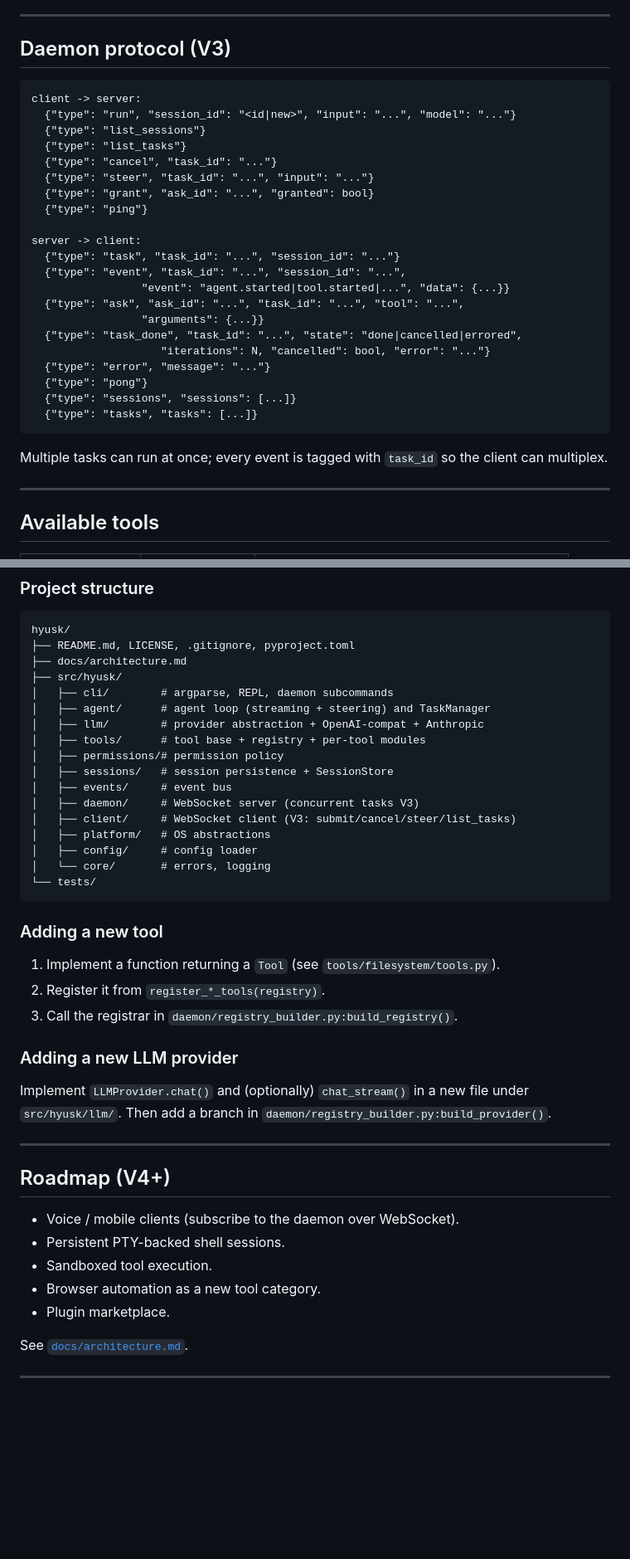
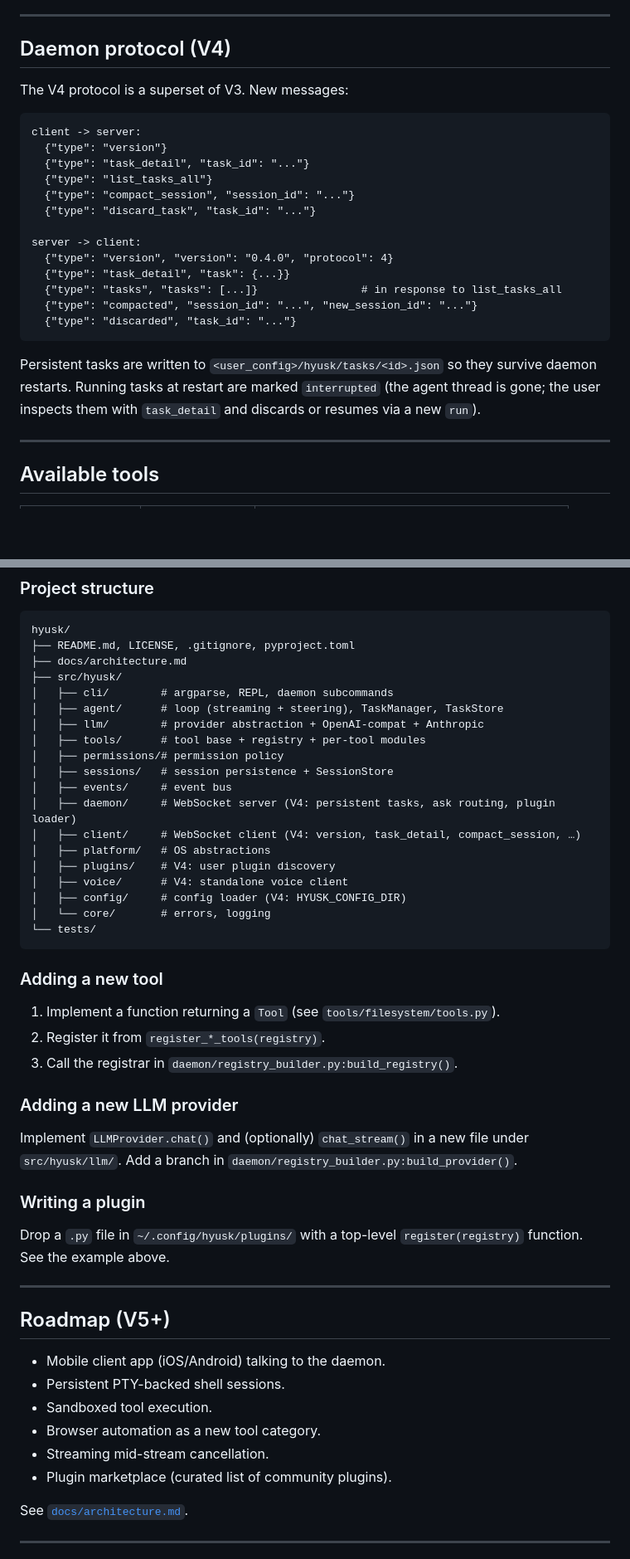
Before and after one commit to devbulchandani/hyusk, a Markdown page: README.md, 2 parts joined by grey strips. Shown at 83% size. Rendered like a GitHub page; blank space fills up the shorter version.

````diff
--- a/README.md
+++ b/README.md
@@ -165,34 +187,30 @@ hyusk --session <id> "..."    # resume
 
 ---
 
-## Daemon protocol (V3)
+## Daemon protocol (V4)
+
+The V4 protocol is a superset of V3. New messages:
 
 ```text
 client -> server:
-  {"type": "run", "session_id": "<id|new>", "input": "...", "model": "..."}
-  {"type": "list_sessions"}
-  {"type": "list_tasks"}
-  {"type": "cancel", "task_id": "..."}
-  {"type": "steer", "task_id": "...", "input": "..."}
-  {"type": "grant", "ask_id": "...", "granted": bool}
-  {"type": "ping"}
+  {"type": "version"}
+  {"type": "task_detail", "task_id": "..."}
+  {"type": "list_tasks_all"}
+  {"type": "compact_session", "session_id": "..."}
+  {"type": "discard_task", "task_id": "..."}
 
 server -> client:
-  {"type": "task", "task_id": "...", "session_id": "..."}
-  {"type": "event", "task_id": "...", "session_id": "...",
-                 "event": "agent.started|tool.started|...", "data": {...}}
-  {"type": "ask", "ask_id": "...", "task_id": "...", "tool": "...",
-                 "arguments": {...}}
-  {"type": "task_done", "task_id": "...", "state": "done|cancelled|errored",
-                    "iterations": N, "cancelled": bool, "error": "..."}
-  {"type": "error", "message": "..."}
-  {"type": "pong"}
-  {"type": "sessions", "sessions": [...]}
-  {"type": "tasks", "tasks": [...]}
+  {"type": "version", "version": "0.4.0", "protocol": 4}
+  {"type": "task_detail", "task": {...}}
+  {"type": "tasks", "tasks": [...]}                # in response to list_tasks_all
+  {"type": "compacted", "session_id": "...", "new_session_id": "..."}
+  {"type": "discarded", "task_id": "..."}
 ```
 
-Multiple tasks can run at once; every event is tagged with `task_id` so
-the client can multiplex.
+Persistent tasks are written to `<user_config>/hyusk/tasks/<id>.json` so
+they survive daemon restarts. Running tasks at restart are marked
+`interrupted` (the agent thread is gone; the user inspects them with
+`task_detail` and discards or resumes via a new `run`).
 
 ---
 
@@ -247,16 +262,18 @@ hyusk/
 ├── docs/architecture.md
 ├── src/hyusk/
 │   ├── cli/        # argparse, REPL, daemon subcommands
-│   ├── agent/      # agent loop (streaming + steering) and TaskManager
+│   ├── agent/      # loop (streaming + steering), TaskManager, TaskStore
 │   ├── llm/        # provider abstraction + OpenAI-compat + Anthropic
 │   ├── tools/      # tool base + registry + per-tool modules
 │   ├── permissions/# permission policy
 │   ├── sessions/   # session persistence + SessionStore
 │   ├── events/     # event bus
-│   ├── daemon/     # WebSocket server (concurrent tasks V3)
-│   ├── client/     # WebSocket client (V3: submit/cancel/steer/list_tasks)
+│   ├── daemon/     # WebSocket server (V4: persistent tasks, ask routing, plugin loader)
+│   ├── client/     # WebSocket client (V4: version, task_detail, compact_session, …)
 │   ├── platform/   # OS abstractions
-│   ├── config/     # config loader
+│   ├── plugins/    # V4: user plugin discovery
+│   ├── voice/      # V4: standalone voice client
+│   ├── config/     # config loader (V4: HYUSK_CONFIG_DIR)
 │   └── core/       # errors, logging
 └── tests/
 ```
@@ -270,18 +287,24 @@ hyusk/
 ### Adding a new LLM provider
 
 Implement `LLMProvider.chat()` and (optionally) `chat_stream()` in a new
-file under `src/hyusk/llm/`. Then add a branch in
+file under `src/hyusk/llm/`. Add a branch in
 `daemon/registry_builder.py:build_provider()`.
+
+### Writing a plugin
+
+Drop a `.py` file in `~/.config/hyusk/plugins/` with a top-level
+`register(registry)` function. See the example above.
 
 ---
 
-## Roadmap (V4+)
+## Roadmap (V5+)
 
-- Voice / mobile clients (subscribe to the daemon over WebSocket).
+- Mobile client app (iOS/Android) talking to the daemon.
 - Persistent PTY-backed shell sessions.
 - Sandboxed tool execution.
 - Browser automation as a new tool category.
-- Plugin marketplace.
+- Streaming mid-stream cancellation.
+- Plugin marketplace (curated list of community plugins).
 
 See [`docs/architecture.md`](docs/architecture.md).
 
````
Also changed, not shown: other parts of README.md (+91 -72 lines), docs/architecture.md (+110 -121 lines).
